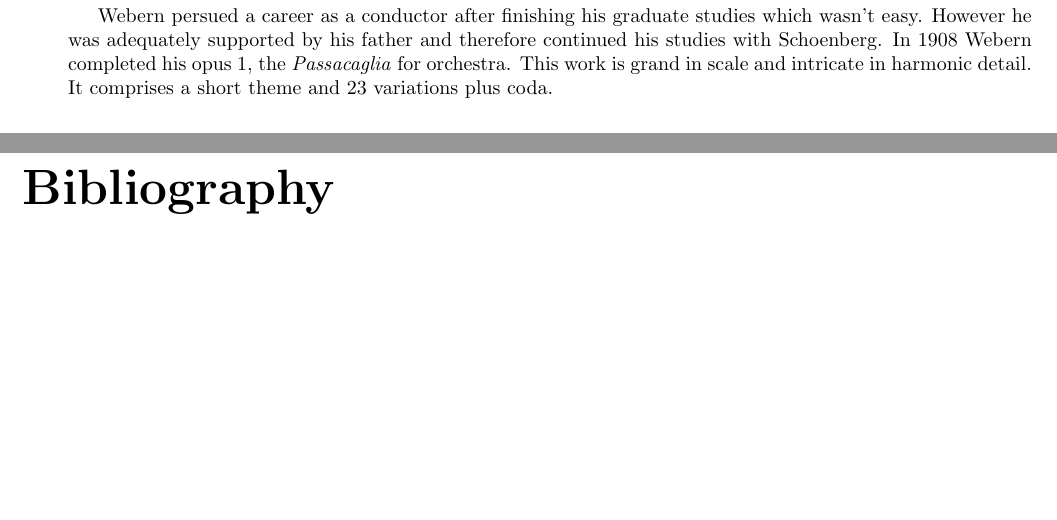
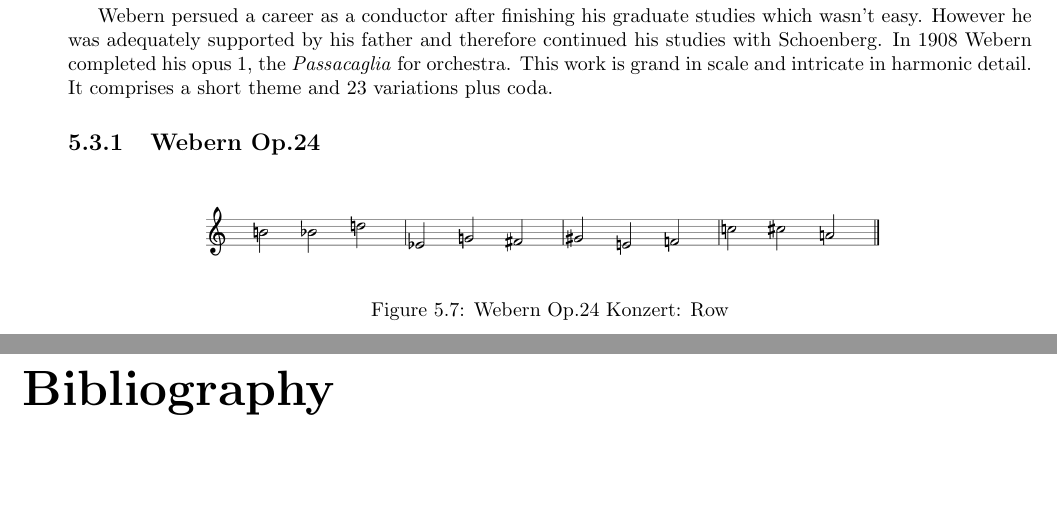
Before and after one commit to adrianmoore/teachingnotes, a LaTeX thesis (mus126-notes/book.tex, which reads mus126-notes/serialism.tex): two parts of pages 28 and 29 of 30, joined at a grey line, cut so that both start at the same text. Compiled offline with pdfLaTeX.

Commit message:
webern row

```diff
--- a/mus126-notes/serialism.tex
+++ b/mus126-notes/serialism.tex
@@ -256,3 +256,11 @@ Early studies with Anton Komauer who introduced Webern to Wagner's music but als
 Webern (1883-1945) enrolled in Schoenberg's classes - became friends with Berg - and in four years became a highly skilled composer. Webern was a gifted pianist and cellist and gradually he had to let these skills lapse in favour of composition. Webern's mother died in 1906, (Webern was 23) and this affected him greatly. Even his long-time love and soon to be wife, Wilhelmine M\"ortl realised where her place was in relation to Webern's mother.
 
 Webern persued a career as a conductor after finishing his graduate studies which wasn't easy. However he was adequately supported by his father and therefore continued his studies with Schoenberg. In 1908 Webern completed his opus 1, the \textit{Passacaglia} for orchestra. This work is grand in scale and intricate in harmonic detail. It comprises a short theme and 23 variations plus coda.
+
+\subsection{Webern Op.24}
+
+\begin{figure}[H]
+\centering
+\includegraphics[scale=0.2]{webernop24row}\caption{Webern Op.24 Konzert: Row}
+\label{fig:op24row}
+\end{figure}
```
Also changed, not shown: mus126-notes/images/webernop24row.png (added).
